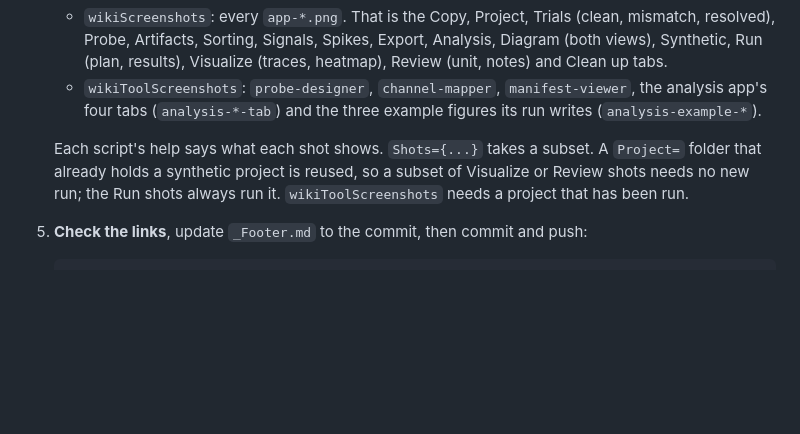
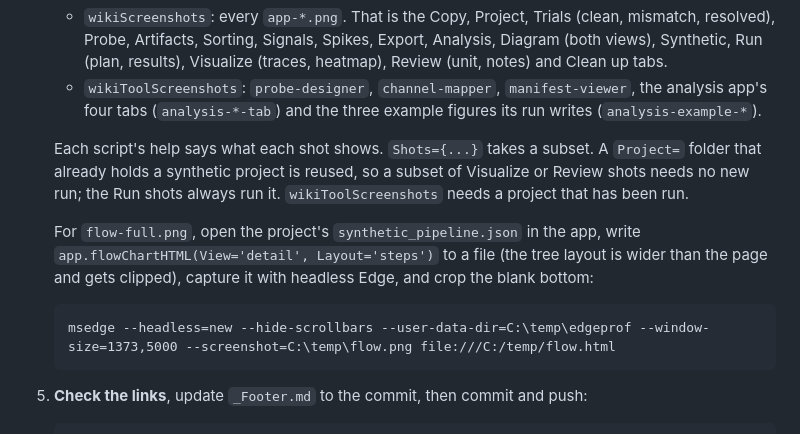
Before and after one commit to dstolz/ephys_analysis, a Markdown page: tools/wiki/README.md, the part around the change. GitHub-like rendering; blank space fills up the shorter version.

Commit message:
Say how the wiki's flow-full.png is captured
Co-Authored-By: Claude Opus 5.5 <noreply@anthropic.com>

````diff
--- a/tools/wiki/README.md
+++ b/tools/wiki/README.md
@@ -124,6 +124,15 @@ git clone https://github.com/dstolz/ephys_analysis.wiki.git C:\temp\wiki
    Run shots always run it. `wikiToolScreenshots` needs a project that has
    been run.
 
+   For `flow-full.png`, open the project's `synthetic_pipeline.json` in the
+   app, write `app.flowChartHTML(View='detail', Layout='steps')` to a file
+   (the tree layout is wider than the page and gets clipped), capture it
+   with headless Edge, and crop the blank bottom:
+
+   ```bat
+   msedge --headless=new --hide-scrollbars --user-data-dir=C:\temp\edgeprof --window-size=1373,5000 --screenshot=C:\temp\flow.png file:///C:/temp/flow.html
+   ```
+
 5. **Check the links**, update `_Footer.md` to the commit, then commit and push:
 
    ```bat
````
